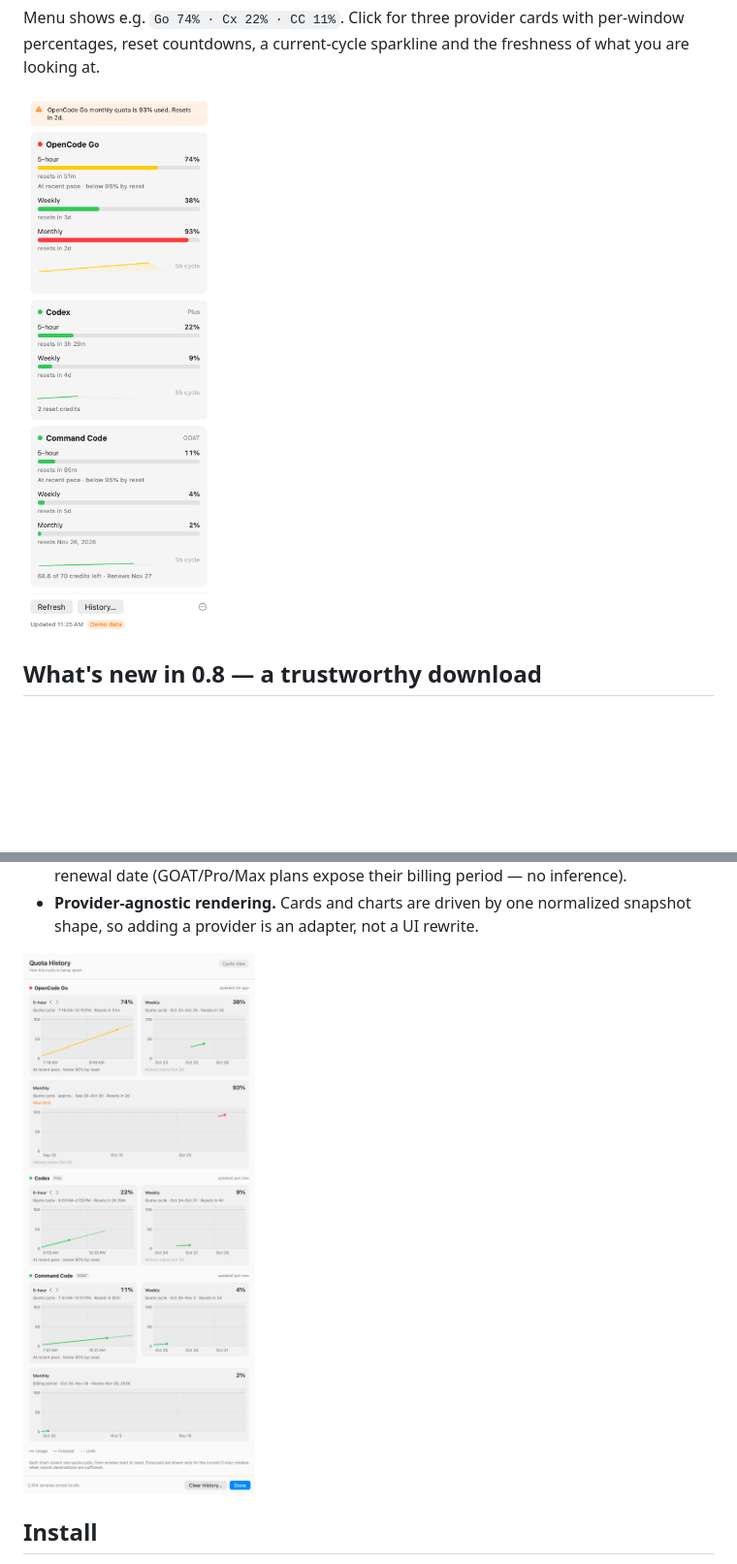
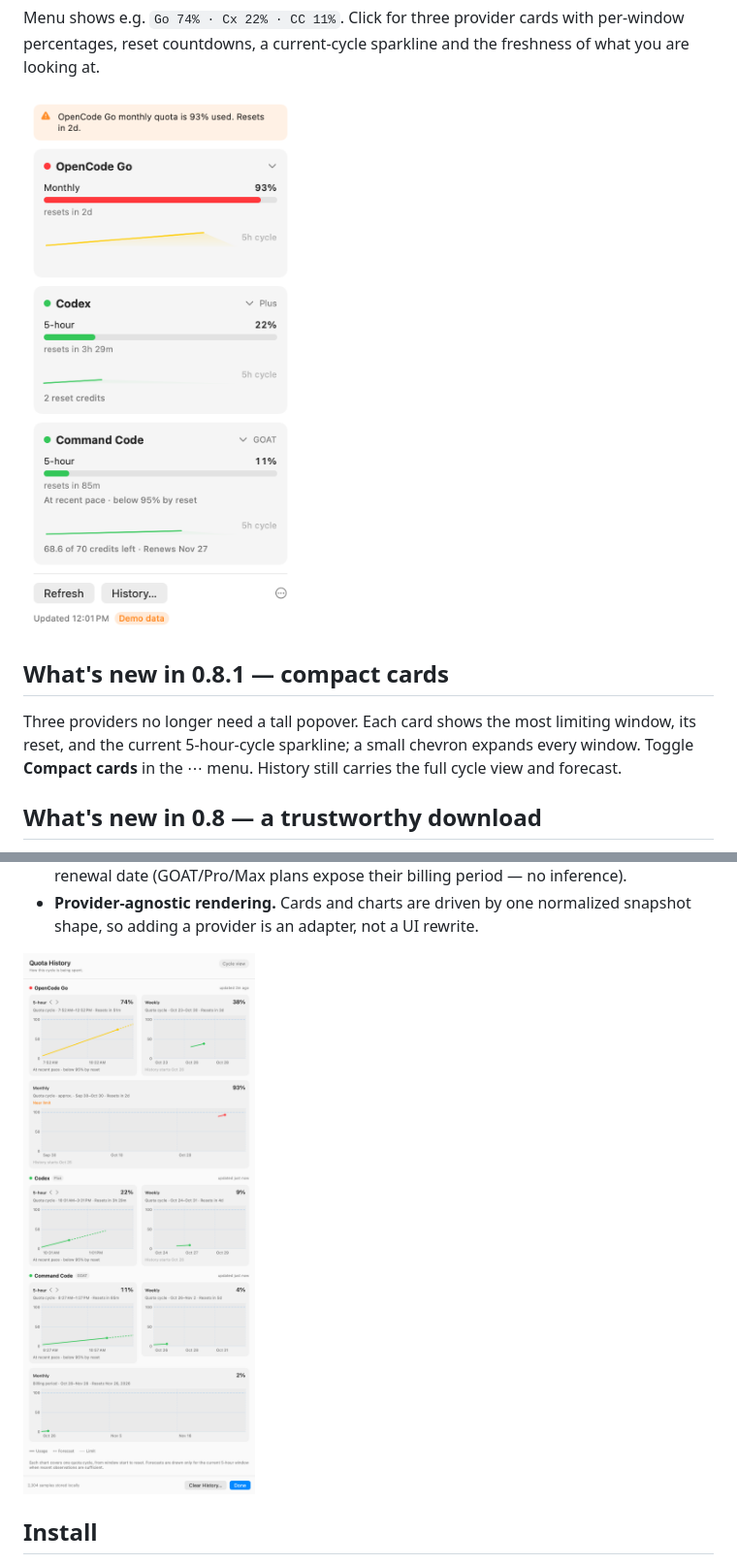
Before and after one commit to sebas-rom/quota-bar, a Markdown page: README.md, 2 parts joined by grey strips. Shown at 97% size. Drawn GitHub-style; pictures changed too: docs/evidence/history-light.png, docs/evidence/popover-light.png; blank space fills up the shorter version.

Commit message:
v0.8.1: compact cards (limiting window + cycle sparkline, expand on demand) (#10)

```diff
--- a/README.md
+++ b/README.md
@@ -15,6 +15,13 @@ per-window percentages, reset countdowns, a current-cycle sparkline and the
 freshness of what you are looking at.
 
 ![Popover](docs/evidence/popover-light.png)
+
+## What's new in 0.8.1 — compact cards
+
+Three providers no longer need a tall popover. Each card shows the most limiting
+window, its reset, and the current 5-hour-cycle sparkline; a small chevron
+expands every window. Toggle **Compact cards** in the ⋯ menu. History still
+carries the full cycle view and forecast.
 
 ## What's new in 0.8 — a trustworthy download
 
```
Also changed, not shown: docs/evidence/EVIDENCE.md (+4 -2 lines), docs/evidence/history-dark.png, docs/evidence/popover-dark.png, 3 other files.
